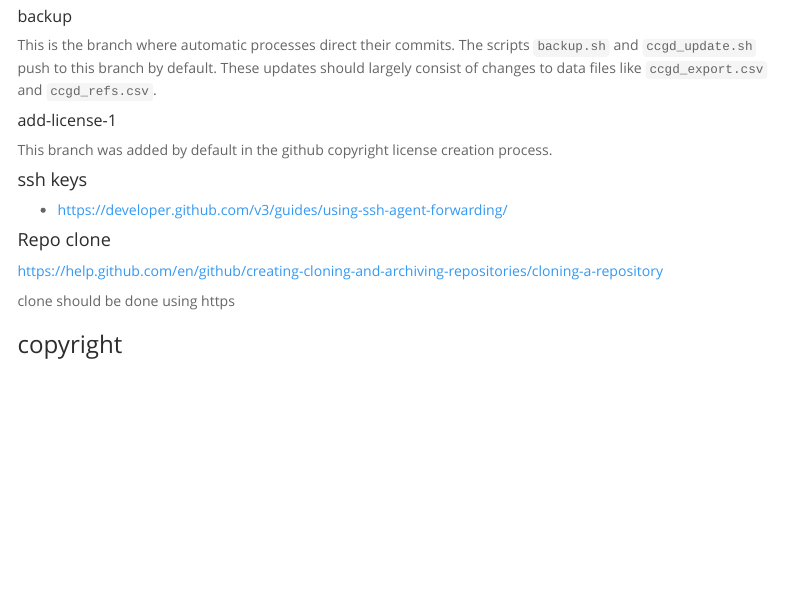
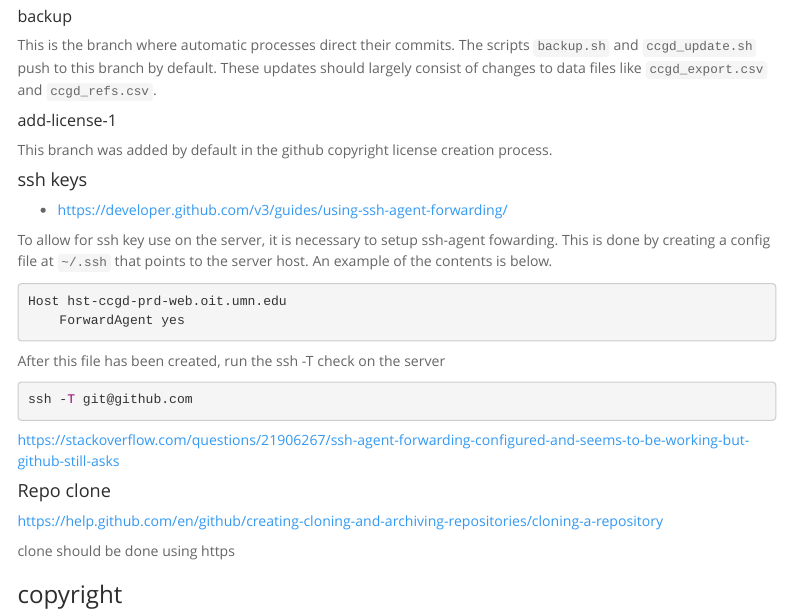
Before and after one commit to ctastad/ccgd, an R Markdown document (refs/ccgd_rhel7_docs.Rmd): the page in a window 1100 px wide, from 1740 px down. Rendered offline with R 4.5, knitr and Pandoc, with nearby package versions; menus at the side of the page are left out.

Commit message:
add docs re git ssh key forwarding

````diff
--- a/refs/ccgd_rhel7_docs.Rmd
+++ b/refs/ccgd_rhel7_docs.Rmd
@@ -116,6 +116,21 @@ This branch was added by default in the github copyright license creation proces
 
 * https://developer.github.com/v3/guides/using-ssh-agent-forwarding/
 
+To allow for ssh key use on the server, it is necessary to setup ssh-agent fowarding. This is done by creating a config file at `~/.ssh` that points to the server host. An example of the contents is below.
+
+```{r}
+Host hst-ccgd-prd-web.oit.umn.edu
+    ForwardAgent yes
+```
+
+After this file has been created, run the ssh -T check on the server
+
+```{r}
+ssh -T git@github.com
+```
+
+https://stackoverflow.com/questions/21906267/ssh-agent-forwarding-configured-and-seems-to-be-working-but-github-still-asks
+
 #### Repo clone
 
 https://help.github.com/en/github/creating-cloning-and-archiving-repositories/cloning-a-repository
````
